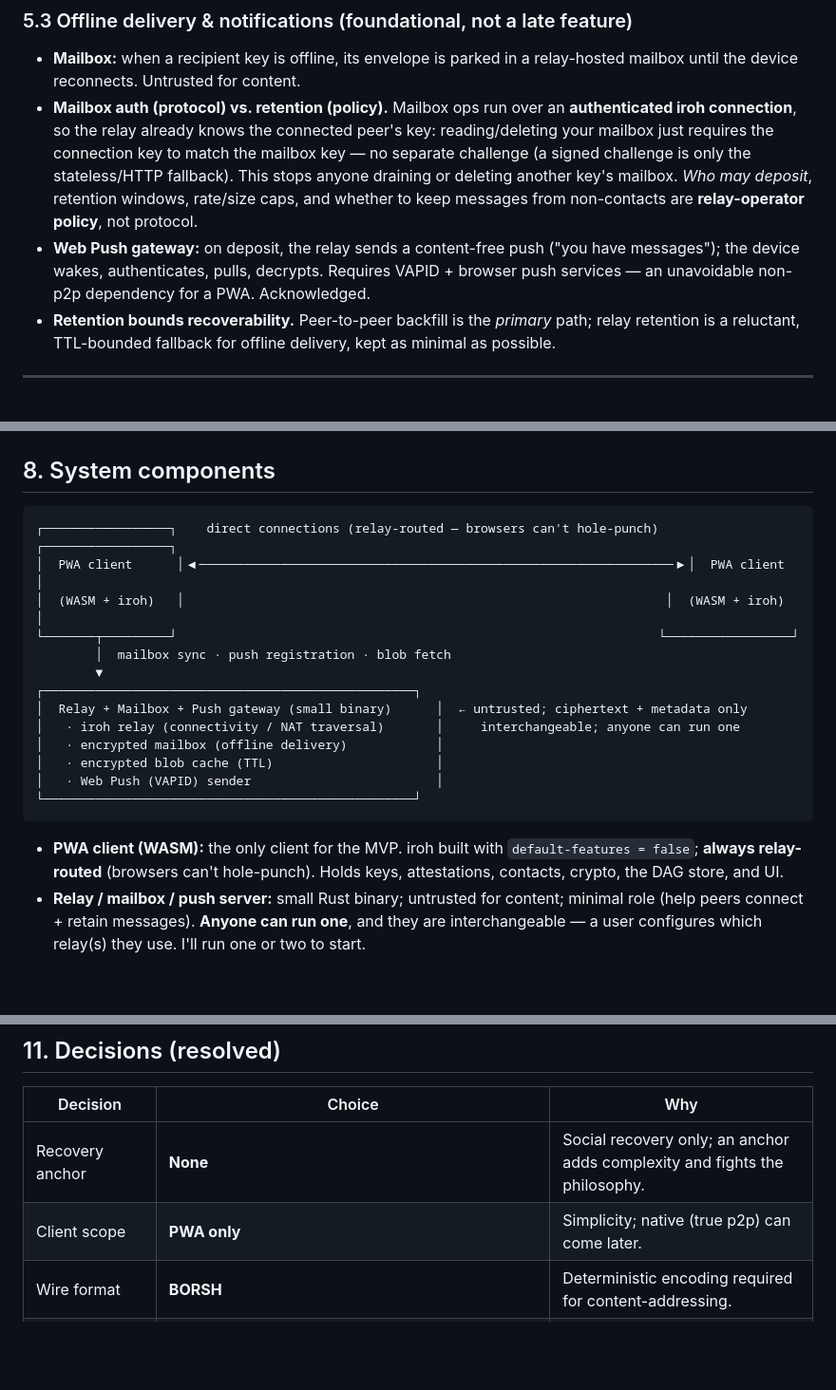
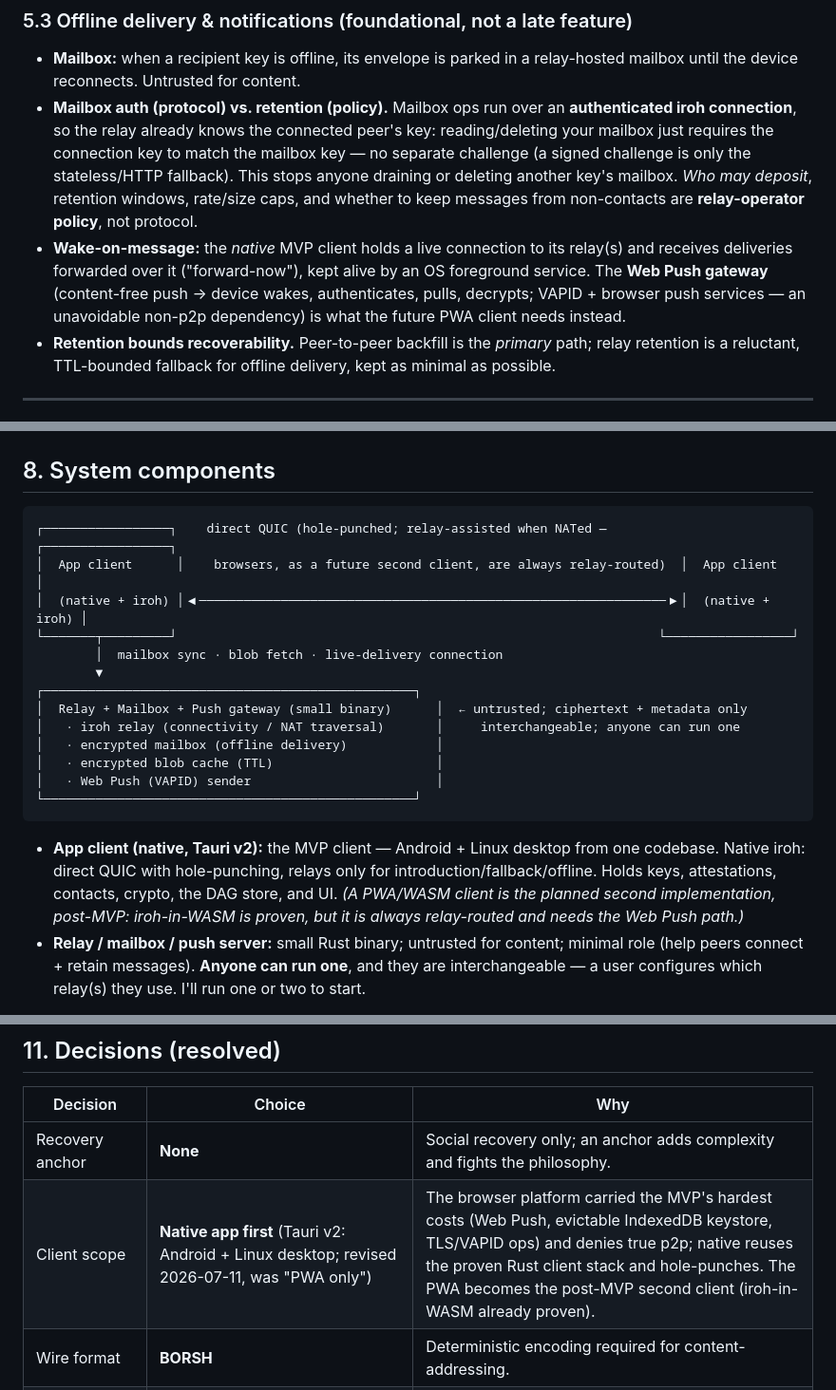
Before and after one commit to netrome/zink, a Markdown page: docs/SPEC.md, 3 parts joined by grey strips. Shown at 95% size. Drawn GitHub-style; blank space fills up the shorter version.

````diff
--- a/docs/SPEC.md
+++ b/docs/SPEC.md
@@ -305,9 +305,11 @@ visible.
   fallback). This stops anyone draining or deleting another key's mailbox. *Who may
   deposit*, retention windows, rate/size caps, and whether to keep messages from
   non-contacts are **relay-operator policy**, not protocol.
-- **Web Push gateway:** on deposit, the relay sends a content-free push ("you have
-  messages"); the device wakes, authenticates, pulls, decrypts. Requires VAPID +
-  browser push services — an unavoidable non-p2p dependency for a PWA. Acknowledged.
+- **Wake-on-message:** the *native* MVP client holds a live connection to its
+  relay(s) and receives deliveries forwarded over it ("forward-now"), kept alive by an
+  OS foreground service. The **Web Push gateway** (content-free push → device wakes,
+  authenticates, pulls, decrypts; VAPID + browser push services — an unavoidable
+  non-p2p dependency) is what the future PWA client needs instead.
 - **Retention bounds recoverability.** Peer-to-peer backfill is the *primary* path;
   relay retention is a reluctant, TTL-bounded fallback for offline delivery, kept as
   minimal as possible.
@@ -358,11 +360,11 @@ visible.
 ## 8. System components
 
 ```
-┌─────────────────┐    direct connections (relay-routed — browsers can't hole-punch)   ┌─────────────────┐
-│  PWA client      │◀────────────────────────────────────────────────────────────────▶│  PWA client      │
-│  (WASM + iroh)   │                                                                 │  (WASM + iroh)   │
+┌─────────────────┐    direct QUIC (hole-punched; relay-assisted when NATed —          ┌─────────────────┐
+│  App client      │    browsers, as a future second client, are always relay-routed)  │  App client      │
+│  (native + iroh) │◀───────────────────────────────────────────────────────────────▶│  (native + iroh) │
 └───────┬─────────┘                                                                 └─────────────────┘
-        │  mailbox sync · push registration · blob fetch
+        │  mailbox sync · blob fetch · live-delivery connection
         ▼
 ┌──────────────────────────────────────────────────┐
 │  Relay + Mailbox + Push gateway (small binary)      │  ← untrusted; ciphertext + metadata only
@@ -373,9 +375,11 @@ visible.
 └──────────────────────────────────────────────────┘
 ```
 
-- **PWA client (WASM):** the only client for the MVP. iroh built with
-  `default-features = false`; **always relay-routed** (browsers can't hole-punch).
-  Holds keys, attestations, contacts, crypto, the DAG store, and UI.
+- **App client (native, Tauri v2):** the MVP client — Android + Linux desktop from
+  one codebase. Native iroh: direct QUIC with hole-punching, relays only for
+  introduction/fallback/offline. Holds keys, attestations, contacts, crypto, the DAG
+  store, and UI. *(A PWA/WASM client is the planned second implementation, post-MVP:
+  iroh-in-WASM is proven, but it is always relay-routed and needs the Web Push path.)*
 - **Relay / mailbox / push server:** small Rust binary; untrusted for content;
   minimal role (help peers connect + retain messages). **Anyone can run one**, and
   they are interchangeable — a user configures which relay(s) they use. I'll run one
@@ -429,7 +433,7 @@ custom conversation views — is **client policy/UX**.
 | Decision | Choice | Why |
 |---|---|---|
 | Recovery anchor | **None** | Social recovery only; an anchor adds complexity and fights the philosophy. |
-| Client scope | **PWA only** | Simplicity; native (true p2p) can come later. |
+| Client scope | **Native app first** (Tauri v2: Android + Linux desktop; revised 2026-07-11, was "PWA only") | The browser platform carried the MVP's hardest costs (Web Push, evictable IndexedDB keystore, TLS/VAPID ops) and denies true p2p; native reuses the proven Rust client stack and hole-punches. The PWA becomes the post-MVP second client (iroh-in-WASM already proven). |
 | Wire format | **BORSH** | Deterministic encoding required for content-addressing. |
 | Pairwise channel | **Static sealed-box** | Simple; FS has low value for a history-retaining friends app. |
 | Device history sync | **Peer sync + content-key re-wrap** | No shared family key; device sync = peer sync. |
````
Also changed, not shown: docs/DEV-SETUP.md (+26 -4 lines), docs/design/mvp-build-plan.md (+53 -45 lines).
